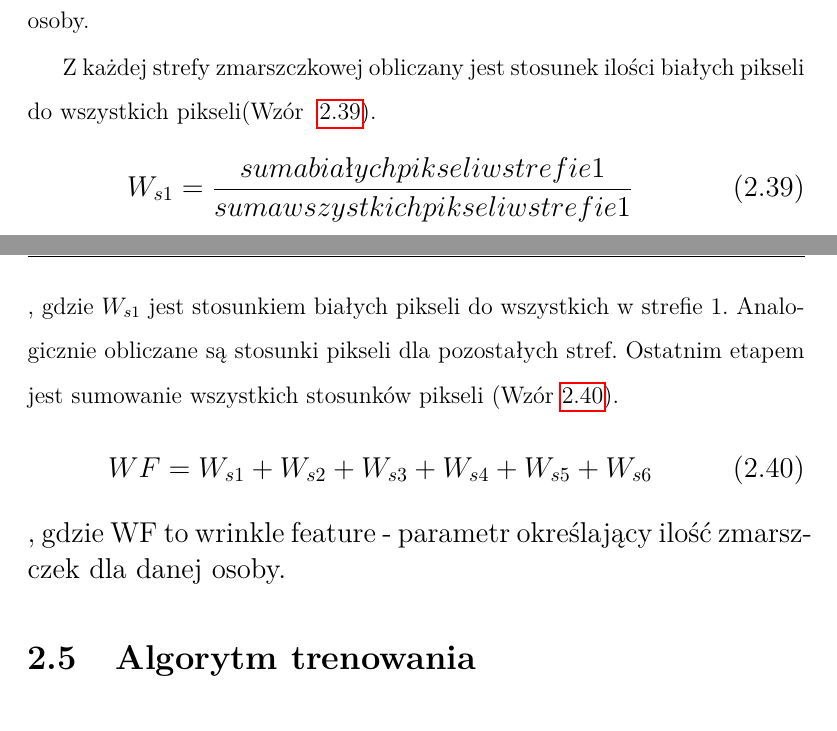
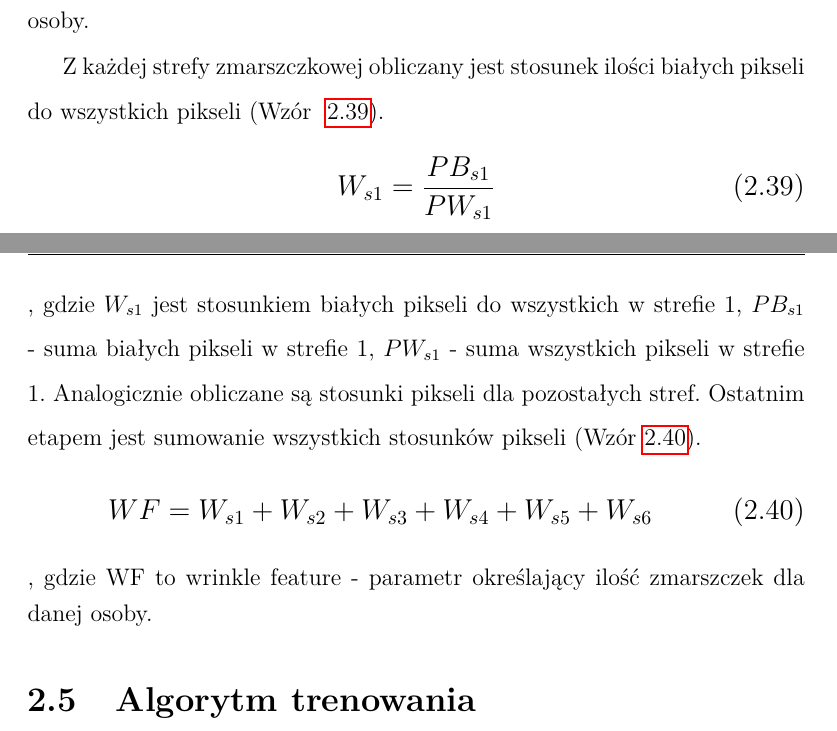
Before and after one commit to MateuszT9333/MagisterkaInfa, a LaTeX thesis (praca.tex): two parts of pages 38 and 40 of 61, joined at a grey line, cut so that both start at the same text. Compiled offline with pdfLaTeX.

Commit message:
Poprawki

```diff
--- a/praca.tex
+++ b/praca.tex
@@ -1428,14 +1428,15 @@ Karolina Nurzyńska}
     osoby.
 
     Z każdej strefy zmarszczkowej obliczany jest stosunek ilości białych pikseli do wszystkich
-    pikseli(Wzór ~\ref{wzor.wspolczynnikZmarszczek}).
-    \large
-    \begin{equation}
-        W_{s1} = \frac{suma białych pikseli w strefie 1}{suma wszystkich pikseli w strefie 1}
+    pikseli (Wzór ~\ref{wzor.wspolczynnikZmarszczek}).
+    \large
+    \begin{equation}
+        W_{s1} = \frac{PB_{s1}}{PW_{s1}}
         \label{wzor.wspolczynnikZmarszczek}
     \end{equation}
     \normalsize
-    , gdzie $W_{s1}$ jest stosunkiem białych pikseli do wszystkich w strefie 1.
+    , gdzie $W_{s1}$ jest stosunkiem białych pikseli do wszystkich w strefie 1,
+    $PB_{s1}$ - suma białych pikseli w strefie 1, $PW_{s1}$ - suma wszystkich pikseli w strefie 1.
     Analogicznie obliczane są stosunki pikseli dla pozostałych stref.
     Ostatnim etapem jest sumowanie wszystkich stosunków pikseli (Wzór \ref{wzor.wrinkleFeature}).
     \large
@@ -1443,8 +1444,9 @@ Karolina Nurzyńska}
         WF = W_{s1} + W_{s2} + W_{s3} + W_{s4} + W_{s5} + W_{s6}
         \label{wzor.wrinkleFeature}
     \end{equation}
+    \normalsize
     , gdzie WF to wrinkle feature - parametr określający ilość zmarszczek dla danej osoby.
-    \normalsize
+
     \section{Algorytm trenowania}\label{sec:algorytmTrenowania}
 
     \section{Grupowanie danych - FCM}\label{sec:grupowanieDanych}
```
Also changed, not shown: out/praca.pdf.
